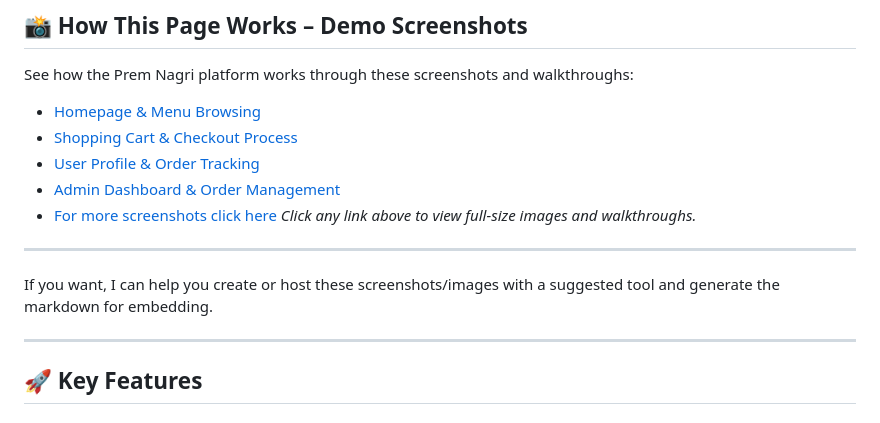
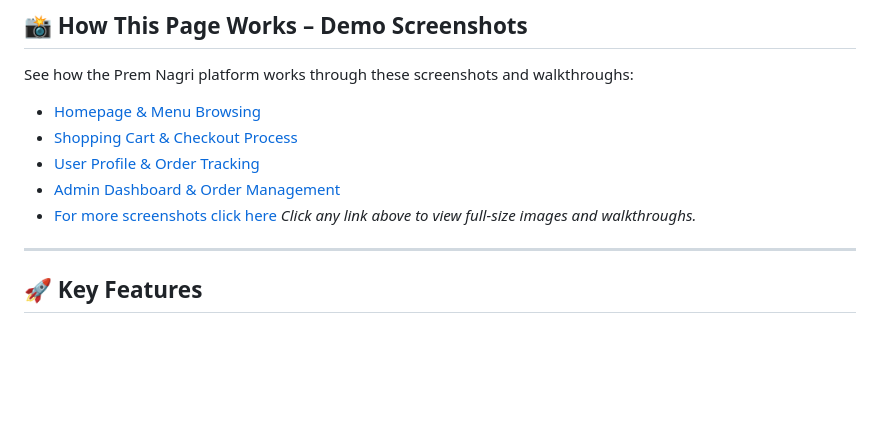
Before and after one commit to XYZcode94/mess_project, a Markdown page: README.md, the part around the change. Rendered like a GitHub page; blank space fills up the shorter version.

```diff
--- a/README.md
+++ b/README.md
@@ -34,10 +34,6 @@ See how the Prem Nagri platform works through these screenshots and walkthroughs
 - [Admin Dashboard & Order Management](https://www.dropbox.com/scl/fi/hm0ai1zvi5ftdxmcmf0gg/Screenshot-2025-08-11-033131.png?rlkey=opx76jvtd0nun6egkrwcgb8za&st=wise0tw3&dl=0)
 - [For more screenshots click here](https://www.dropbox.com/scl/fo/z49nixw5zrrn6nprxism9/ANugFvJLrZ4OvKifZS2-Iv0?rlkey=j3zn3seh2k5shga7h6jpww4ee&st=lge1a863&dl=0)
 *Click any link above to view full-size images and walkthroughs.*
-
----
-
-If you want, I can help you create or host these screenshots/images with a suggested tool and generate the markdown for embedding.
 
 ---
 
```
